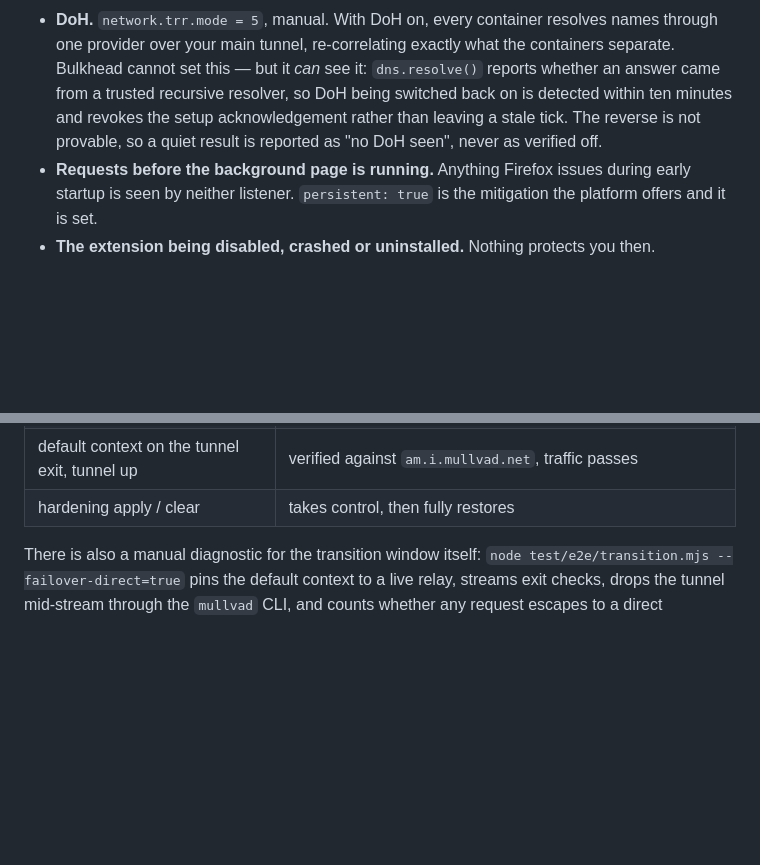
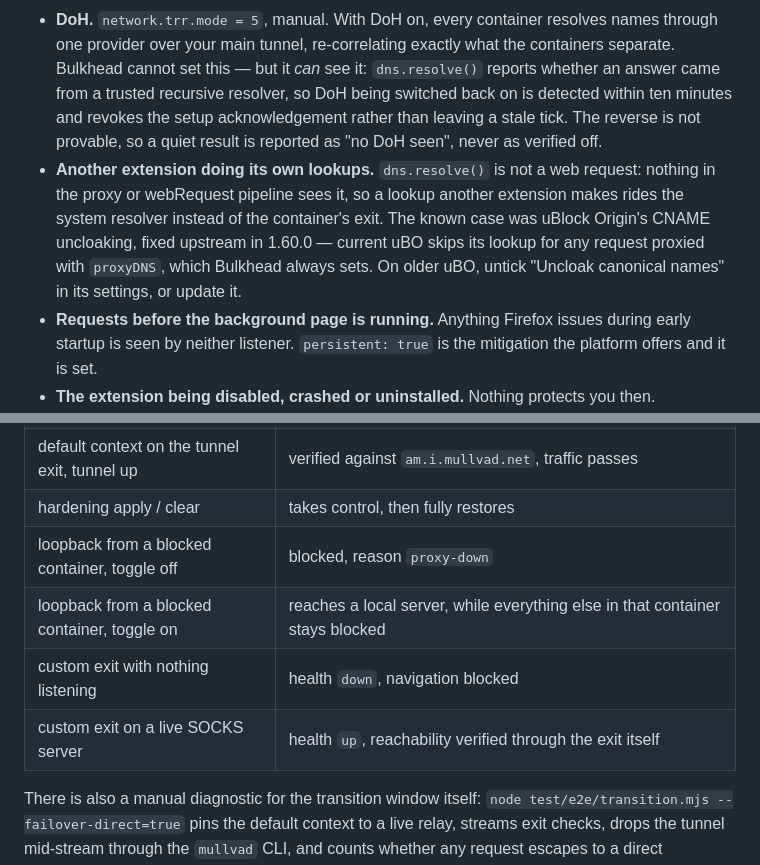
Before and after one commit to S4N-T0S/Bulkhead, a Markdown page: README.md, 2 parts joined by grey strips. Drawn GitHub-style; blank space fills up the shorter version.

```diff
--- a/README.md
+++ b/README.md
@@ -90,6 +90,13 @@ Read this part.
   minutes and revokes the setup acknowledgement rather than leaving a stale
   tick. The reverse is not provable, so a quiet result is reported as "no DoH
   seen", never as verified off.
+- **Another extension doing its own lookups.** `dns.resolve()` is not a web
+  request: nothing in the proxy or webRequest pipeline sees it, so a lookup
+  another extension makes rides the system resolver instead of the
+  container's exit. The known case was uBlock Origin's CNAME uncloaking,
+  fixed upstream in 1.60.0 — current uBO skips its lookup for any request
+  proxied with `proxyDNS`, which Bulkhead always sets. On older uBO, untick
+  "Uncloak canonical names" in its settings, or update it.
 - **Requests before the background page is running.** Anything Firefox issues
   during early startup is seen by neither listener. `persistent: true` is the
   mitigation the platform offers and it is set.
@@ -251,6 +298,10 @@ profile. Cases that need live relays detect the tunnel and skip without it
 | default context on the tunnel exit, tunnel down | tabs blocked **and** the extension's own relay fetch blocked |
 | default context on the tunnel exit, tunnel up | verified against `am.i.mullvad.net`, traffic passes |
 | hardening apply / clear | takes control, then fully restores |
+| loopback from a blocked container, toggle off | blocked, reason `proxy-down` |
+| loopback from a blocked container, toggle on | reaches a local server, while everything else in that container stays blocked |
+| custom exit with nothing listening | health `down`, navigation blocked |
+| custom exit on a live SOCKS server | health `up`, reachability verified through the exit itself |
 
 There is also a manual diagnostic for the transition window itself:
 `node test/e2e/transition.mjs --failover-direct=true` pins the default
```
Also changed, not shown: other parts of README.md (+48 -8 lines), SECURITY.md (+8 -0 lines), assets/blocked-page-dark.png, assets/popup-blocked-dark.png, assets/popup-light.png.
